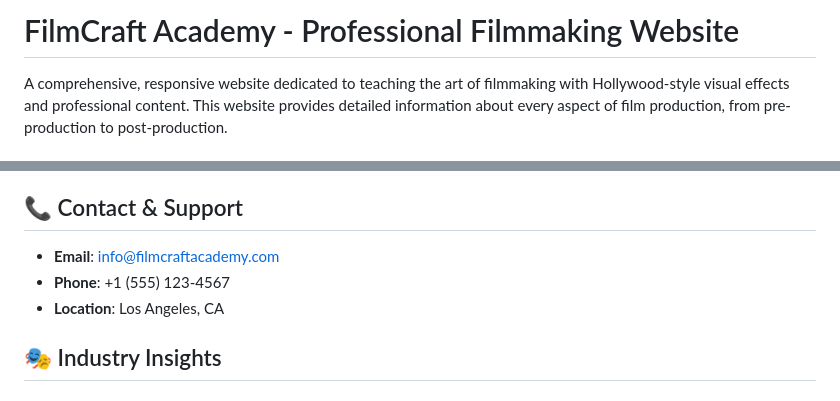
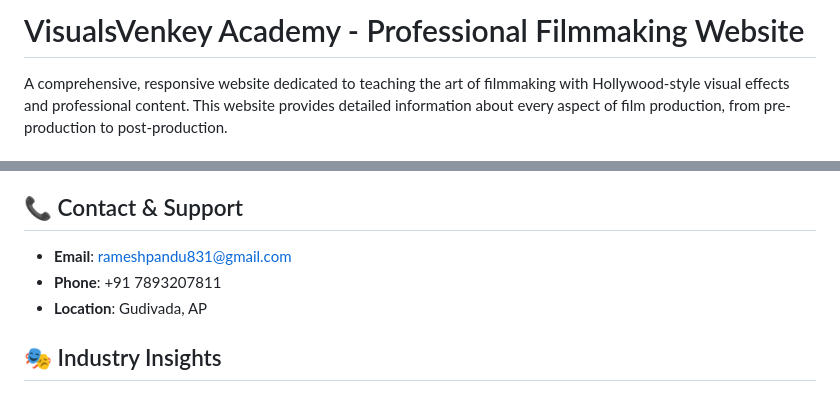
Before and after one commit to venkateswarara0/FilmMaking_Guide, a Markdown page: README.md, 2 parts joined by grey strips. Drawn GitHub-style.

```diff
--- a/README.md
+++ b/README.md
@@ -1,4 +1,4 @@
-# FilmCraft Academy - Professional Filmmaking Website
+# VisualsVenkey Academy - Professional Filmmaking Website
 
 A comprehensive, responsive website dedicated to teaching the art of filmmaking with Hollywood-style visual effects and professional content. This website provides detailed information about every aspect of film production, from pre-production to post-production.
 
@@ -188,9 +188,9 @@ film-web/
 
 ## 📞 Contact & Support
 
-- **Email**: info@filmcraftacademy.com
-- **Phone**: +1 (555) 123-4567
-- **Location**: Los Angeles, CA
+- **Email**: rameshpandu831@gmail.com
+- **Phone**: +91 7893207811
+- **Location**: Gudivada, AP
 
 ## 🎭 Industry Insights
 
```
